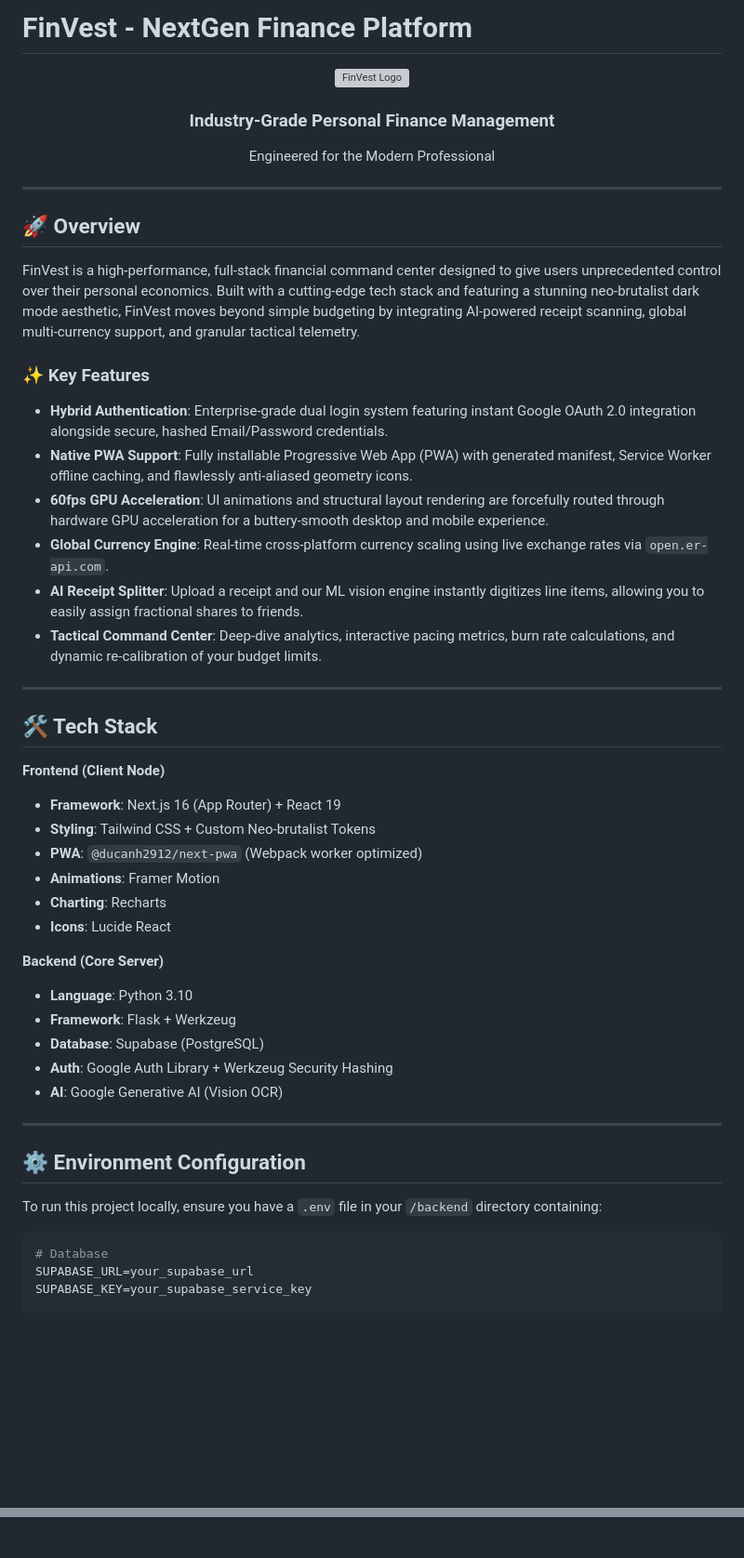
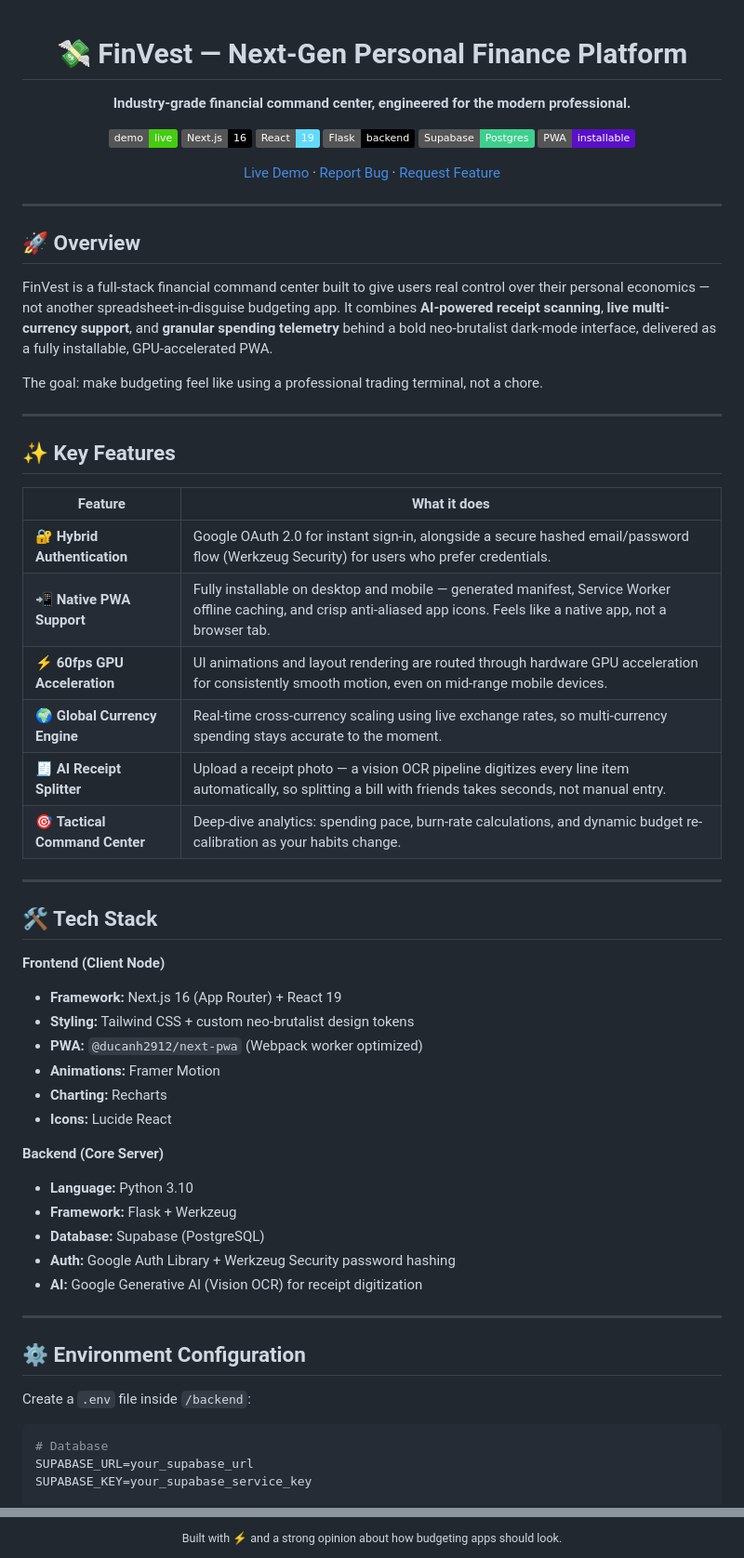
Before and after one commit to Dhairya2112/FinVest-Financial-Buddy, a Markdown page: README.md, 2 parts joined by grey strips. Shown at 93% size. Drawn GitHub-style; badges without logos; blank space fills up the shorter version; grey boxes are pictures that could not be loaded.

````diff
--- a/README.md
+++ b/README.md
@@ -1,47 +1,65 @@
-# FinVest - NextGen Finance Platform
+<div align="center">
 
-<div align="center">
-  <img src="./frontend/public/icon-512.png" alt="FinVest Logo" width="200"/>
-  <h3>Industry-Grade Personal Finance Management</h3>
-  <p>Engineered for the Modern Professional</p>
+# 💸 FinVest — Next-Gen Personal Finance Platform
+
+**Industry-grade financial command center, engineered for the modern professional.**
+
+[![Live Demo](https://img.shields.io/badge/demo-live-brightgreen)](https://finvest-financial-buddy.vercel.app)
+[![Next.js](https://img.shields.io/badge/Next.js-16-black?logo=next.js)](https://nextjs.org/)
+[![React](https://img.shields.io/badge/React-19-61DAFB?logo=react&logoColor=black)](https://react.dev/)
+[![Flask](https://img.shields.io/badge/Flask-backend-000000?logo=flask)](https://flask.palletsprojects.com/)
+[![Supabase](https://img.shields.io/badge/Supabase-Postgres-3ECF8E?logo=supabase)](https://supabase.com/)
+[![PWA](https://img.shields.io/badge/PWA-installable-5A0FC8?logo=pwa&logoColor=white)](https://finvest-financial-buddy.vercel.app)
+
+[Live Demo](https://finvest-financial-buddy.vercel.app) · [Report Bug](../../issues) · [Request Feature](../../issues)
+
 </div>
 
 ---
 
 ## 🚀 Overview
-FinVest is a high-performance, full-stack financial command center designed to give users unprecedented control over their personal economics.
-Built with a cutting-edge tech stack and featuring a stunning neo-brutalist dark mode aesthetic, FinVest moves beyond simple budgeting by integrating AI-powered receipt scanning, global multi-currency support, and granular tactical telemetry.
 
-### ✨ Key Features
-* **Hybrid Authentication**: Enterprise-grade dual login system featuring instant Google OAuth 2.0 integration alongside secure, hashed Email/Password credentials.
-* **Native PWA Support**: Fully installable Progressive Web App (PWA) with generated manifest, Service Worker offline caching, and flawlessly anti-aliased geometry icons.
-* **60fps GPU Acceleration**: UI animations and structural layout rendering are forcefully routed through hardware GPU acceleration for a buttery-smooth desktop and mobile experience.
-* **Global Currency Engine**: Real-time cross-platform currency scaling using live exchange rates via `open.er-api.com`.
-* **AI Receipt Splitter**: Upload a receipt and our ML vision engine instantly digitizes line items, allowing you to easily assign fractional shares to friends.
-* **Tactical Command Center**: Deep-dive analytics, interactive pacing metrics, burn rate calculations, and dynamic re-calibration of your budget limits.
+FinVest is a full-stack financial command center built to give users real control over their personal economics — not another spreadsheet-in-disguise budgeting app. It combines **AI-powered receipt scanning**, **live multi-currency support**, and **granular spending telemetry** behind a bold neo-brutalist dark-mode interface, delivered as a fully installable, GPU-accelerated PWA.
+
+The goal: make budgeting feel like using a professional trading terminal, not a chore.
+
+---
+
+## ✨ Key Features
+
+| Feature | What it does |
+|---|---|
+| 🔐 **Hybrid Authentication** | Google OAuth 2.0 for instant sign-in, alongside a secure hashed email/password flow (Werkzeug Security) for users who prefer credentials. |
+| 📲 **Native PWA Support** | Fully installable on desktop and mobile — generated manifest, Service Worker offline caching, and crisp anti-aliased app icons. Feels like a native app, not a browser tab. |
+| ⚡ **60fps GPU Acceleration** | UI animations and layout rendering are routed through hardware GPU acceleration for consistently smooth motion, even on mid-range mobile devices. |
+| 🌍 **Global Currency Engine** | Real-time cross-currency scaling using live exchange rates, so multi-currency spending stays accurate to the moment. |
+| 🧾 **AI Receipt Splitter** | Upload a receipt photo — a vision OCR pipeline digitizes every line item automatically, so splitting a bill with friends takes seconds, not manual entry. |
+| 🎯 **Tactical Command Center** | Deep-dive analytics: spending pace, burn-rate calculations, and dynamic budget re-calibration as your habits change. |
 
 ---
 
 ## 🛠 Tech Stack
+
 **Frontend (Client Node)**
-* **Framework**: Next.js 16 (App Router) + React 19
-* **Styling**: Tailwind CSS + Custom Neo-brutalist Tokens
-* **PWA**: `@ducanh2912/next-pwa` (Webpack worker optimized)
-* **Animations**: Framer Motion
-* **Charting**: Recharts
-* **Icons**: Lucide React
+- **Framework:** Next.js 16 (App Router) + React 19
+- **Styling:** Tailwind CSS + custom neo-brutalist design tokens
+- **PWA:** `@ducanh2912/next-pwa` (Webpack worker optimized)
+- **Animations:** Framer Motion
+- **Charting:** Recharts
+- **Icons:** Lucide React
 
 **Backend (Core Server)**
-* **Language**: Python 3.10
-* **Framework**: Flask + Werkzeug
-* **Database**: Supabase (PostgreSQL)
-* **Auth**: Google Auth Library + Werkzeug Security Hashing
-* **AI**: Google Generative AI (Vision OCR)
+- **Language:** Python 3.10
+- **Framework:** Flask + Werkzeug
+- **Database:** Supabase (PostgreSQL)
+- **Auth:** Google Auth Library + Werkzeug Security password hashing
+- **AI:** Google Generative AI (Vision OCR) for receipt digitization
 
 ---
 
 ## ⚙️ Environment Configuration
-To run this project locally, ensure you have a `.env` file in your `/backend` directory containing:
+
+Create a `.env` file inside `/backend`:
 
 ```env
 # Database
@@ -114,0 +163,3 @@ The Flask backend is configured for deployment on Render via WSGI.
+<div align="center">
+<sub>Built with ⚡ and a strong opinion about how budgeting apps should look.</sub>
+</div>
````
Also changed, not shown: other parts of README.md (+50 -20 lines).
